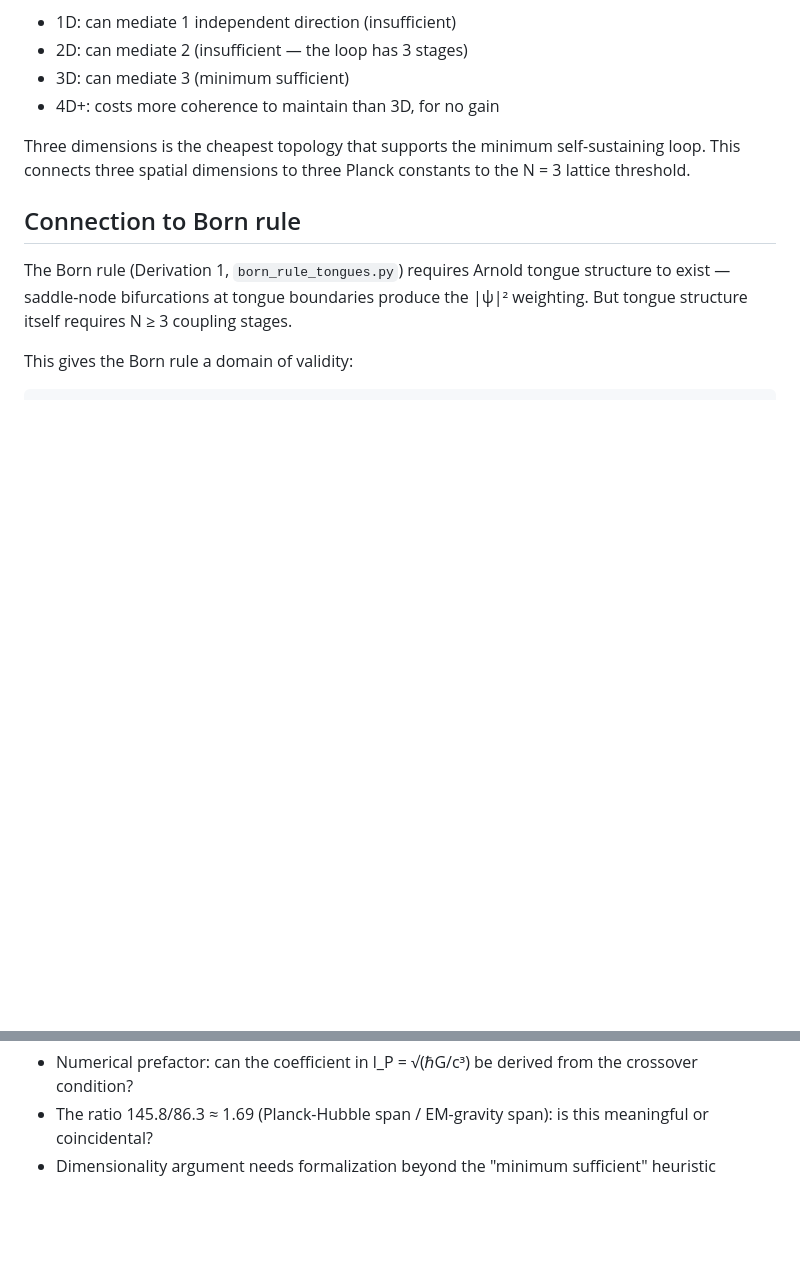
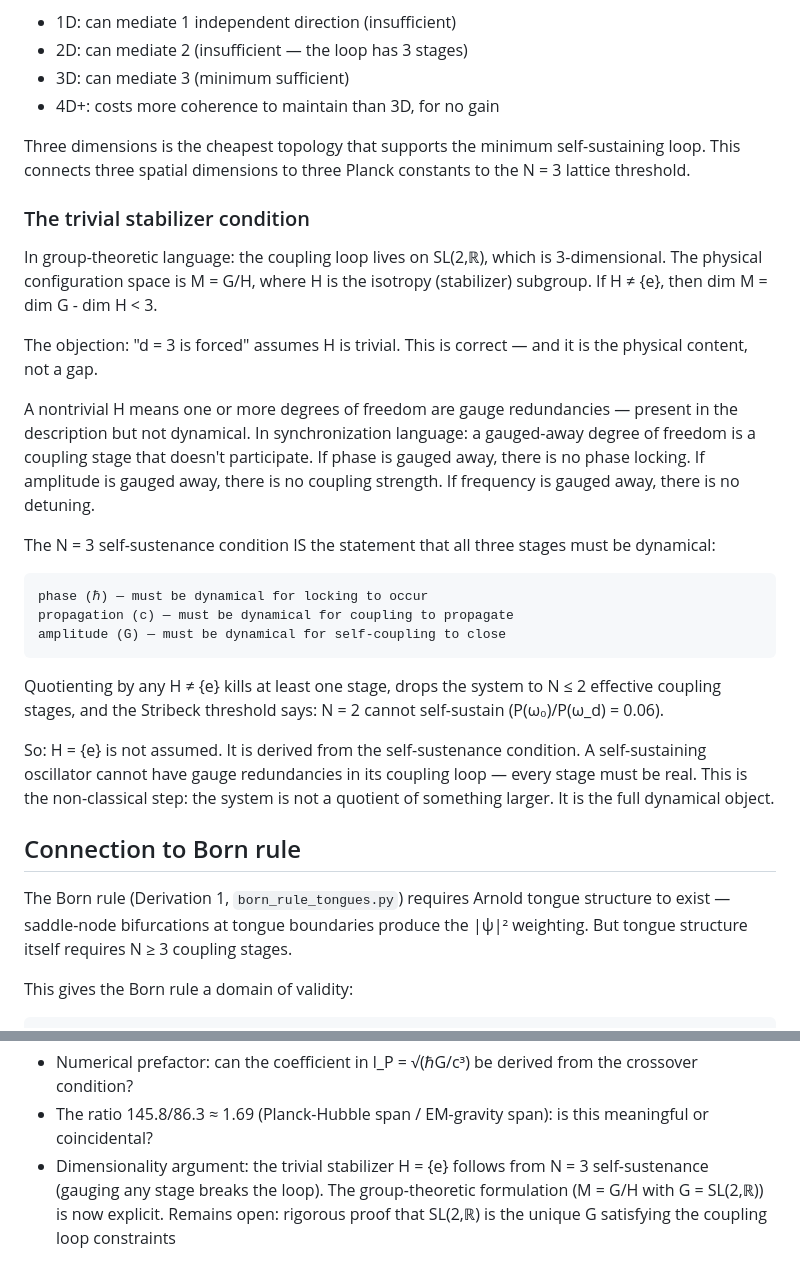
Before and after one commit to nickjoven/harmonics, a Markdown page: sync_cost/derivations/06_planck_scale.md, 2 parts joined by grey strips. Rendered like a GitHub page; blank space fills up the shorter version.

Commit message:
Address trivial stabilizer condition in dimensionality argument (#17)
ChatGPT correctly identified that "d = 3 is forced" requires the
isotropy subgroup H = {e} (trivial stabilizer). This is the physical
content, not a gap: the N = 3 self-sustenance condition requires all
three coupling stages (phase, propagation, amplitude) to be dynamical.
Quotienting by any H ≠ {e} kills a stage, drops to N ≤ 2, and the
Stribeck threshold says N = 2 cannot self-sustain.

H = {e} is derived from self-sustenance, not assumed.

https://claude.ai/code/session_013bobCvUdig7nCP4qeWU2hJ

Co-authored-by: Claude <noreply@anthropic.com>

```diff
--- a/sync_cost/derivations/06_planck_scale.md
+++ b/sync_cost/derivations/06_planck_scale.md
@@ -86,6 +86,40 @@ Three dimensions is the cheapest topology that supports the minimum
 self-sustaining loop. This connects three spatial dimensions to three
 Planck constants to the N = 3 lattice threshold.
 
+### The trivial stabilizer condition
+
+In group-theoretic language: the coupling loop lives on SL(2,ℝ),
+which is 3-dimensional. The physical configuration space is M = G/H,
+where H is the isotropy (stabilizer) subgroup. If H ≠ {e}, then
+dim M = dim G - dim H < 3.
+
+The objection: "d = 3 is forced" assumes H is trivial. This is
+correct — and it is the physical content, not a gap.
+
+A nontrivial H means one or more degrees of freedom are gauge
+redundancies — present in the description but not dynamical. In
+synchronization language: a gauged-away degree of freedom is a
+coupling stage that doesn't participate. If phase is gauged away,
+there is no phase locking. If amplitude is gauged away, there is no
+coupling strength. If frequency is gauged away, there is no detuning.
+
+The N = 3 self-sustenance condition IS the statement that all three
+stages must be dynamical:
+
+    phase (ℏ) — must be dynamical for locking to occur
+    propagation (c) — must be dynamical for coupling to propagate
+    amplitude (G) — must be dynamical for self-coupling to close
+
+Quotienting by any H ≠ {e} kills at least one stage, drops the
+system to N ≤ 2 effective coupling stages, and the Stribeck
+threshold says: N = 2 cannot self-sustain (P(ω₀)/P(ω_d) = 0.06).
+
+So: H = {e} is not assumed. It is derived from the self-sustenance
+condition. A self-sustaining oscillator cannot have gauge
+redundancies in its coupling loop — every stage must be real.
+This is the non-classical step: the system is not a quotient
+of something larger. It is the full dynamical object.
+
 ## Connection to Born rule
 
 The Born rule (Derivation 1, `born_rule_tongues.py`) requires Arnold
@@ -130,5 +164,8 @@ exactly 1) is open.
   be derived from the crossover condition?
 - The ratio 145.8/86.3 ≈ 1.69 (Planck-Hubble span / EM-gravity span):
   is this meaningful or coincidental?
-- Dimensionality argument needs formalization beyond the
-  "minimum sufficient" heuristic
+- Dimensionality argument: the trivial stabilizer H = {e} follows
+  from N = 3 self-sustenance (gauging any stage breaks the loop).
+  The group-theoretic formulation (M = G/H with G = SL(2,ℝ)) is
+  now explicit. Remains open: rigorous proof that SL(2,ℝ) is the
+  unique G satisfying the coupling loop constraints
```
